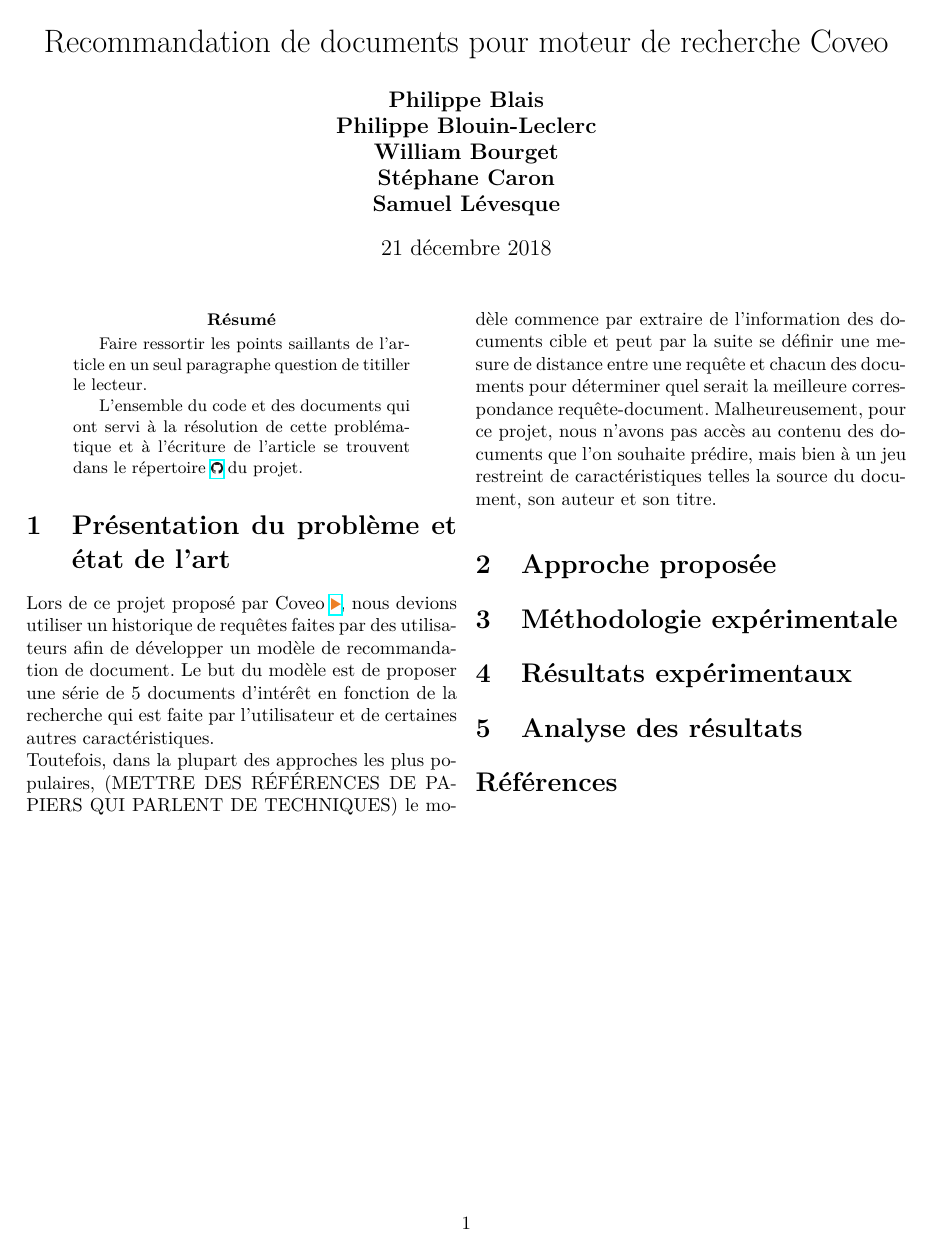
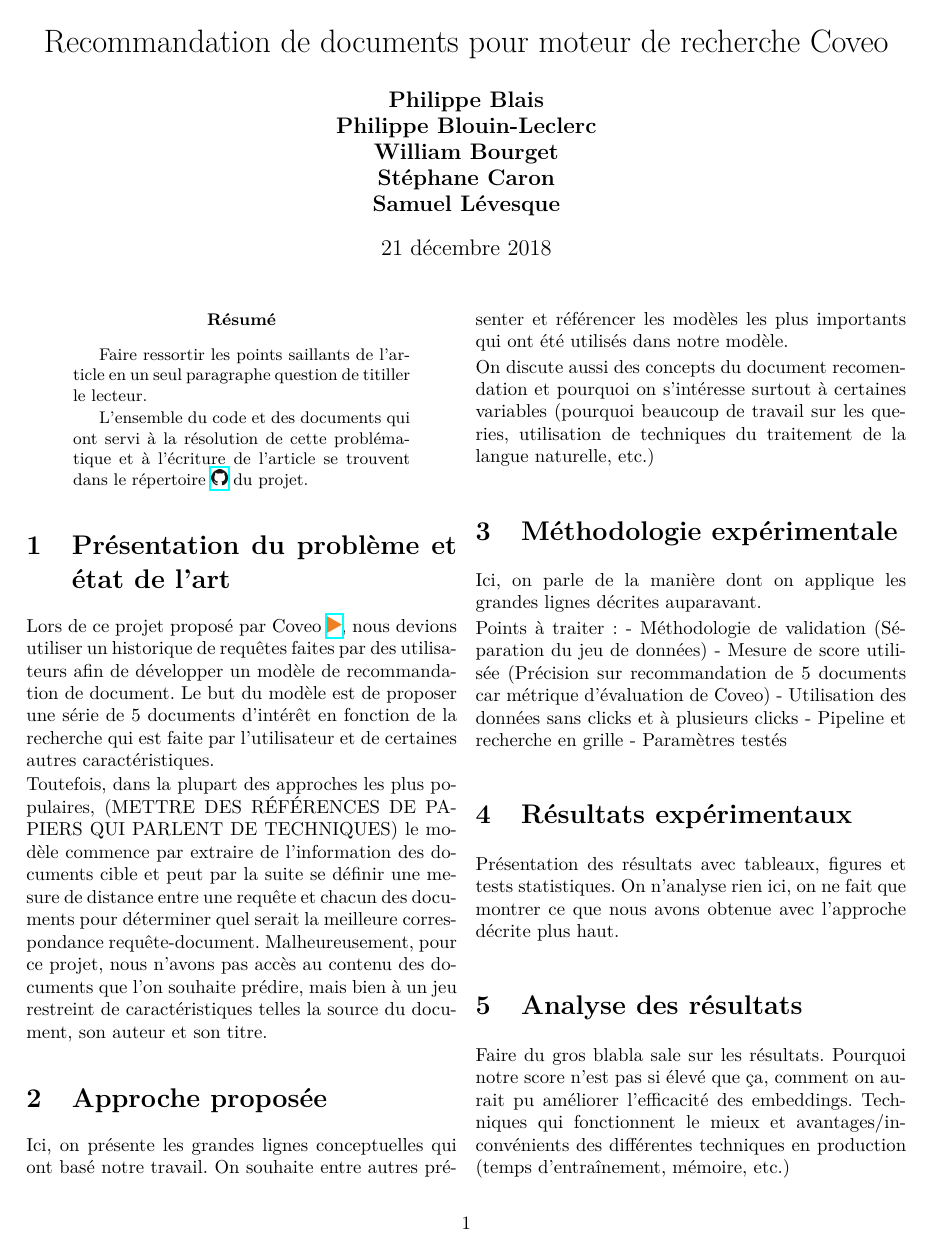
Before and after one commit to stecaron/projet-gif-7005, a LaTeX paper (article/article_main.tex, which reads article/analyse.tex, article/approche.tex, article/methodologie.tex): the whole page before the commit and page 1 of 2 after it. Compiled offline with pdfLaTeX.

Commit message:
Ajout de ce qui doit être fait par section

```diff
--- a/article/analyse.tex
+++ b/article/analyse.tex
@@ -0,0 +1 @@
+Faire du gros blabla sale sur les résultats. Pourquoi notre score n'est pas si élevé que ça, comment on aurait pu améliorer l'efficacité des embeddings. Techniques qui fonctionnent le mieux et avantages/inconvénients des différentes techniques en production (temps d'entraînement, mémoire, etc.)
--- a/article/approche.tex
+++ b/article/approche.tex
@@ -0,0 +1,4 @@
+Ici, on présente les grandes lignes conceptuelles qui ont basé notre travail.
+On souhaite entre autres présenter et référencer les modèles les plus importants qui ont été utilisés dans notre modèle.
+
+On discute aussi des concepts du document recomendation et pourquoi on s'intéresse surtout à certaines variables (pourquoi beaucoup de travail sur les queries, utilisation de techniques du traitement de la langue naturelle, etc.)
--- a/article/methodologie.tex
+++ b/article/methodologie.tex
@@ -0,0 +1,8 @@
+Ici, on parle de la manière dont on applique les grandes lignes décrites auparavant.
+
+Points à traiter:
+	- Méthodologie de validation (Séparation du jeu de données)
+	- Mesure de score utilisée (Précision sur recommandation de 5 documents car métrique d'évaluation de Coveo)
+	- Utilisation des données sans clicks et à plusieurs clicks
+	- Pipeline et recherche en grille
+	- Paramètres testés
--- a/article/resultats.tex
+++ b/article/resultats.tex
@@ -0,0 +1,2 @@
+Présentation des résultats avec tableaux, figures et tests statistiques.
+On n'analyse rien ici, on ne fait que montrer ce que nous avons obtenue avec l'approche décrite plus haut.
```
Also changed, not shown: article/article_main.tex (+11 -1 lines), article/conclusion.tex (added, +1 -0 lines), article/presentation_du_probleme.tex (+1 -1 lines), article/article_main.pdf.
